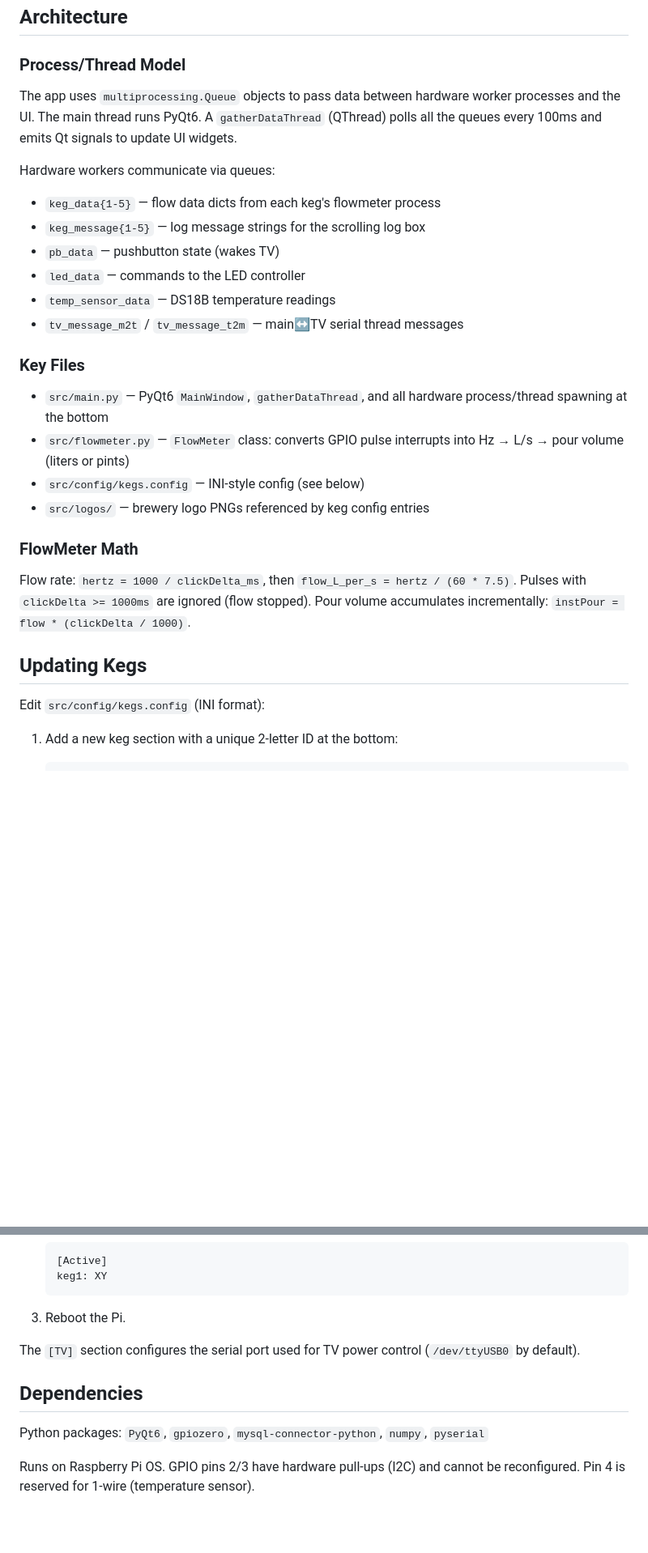
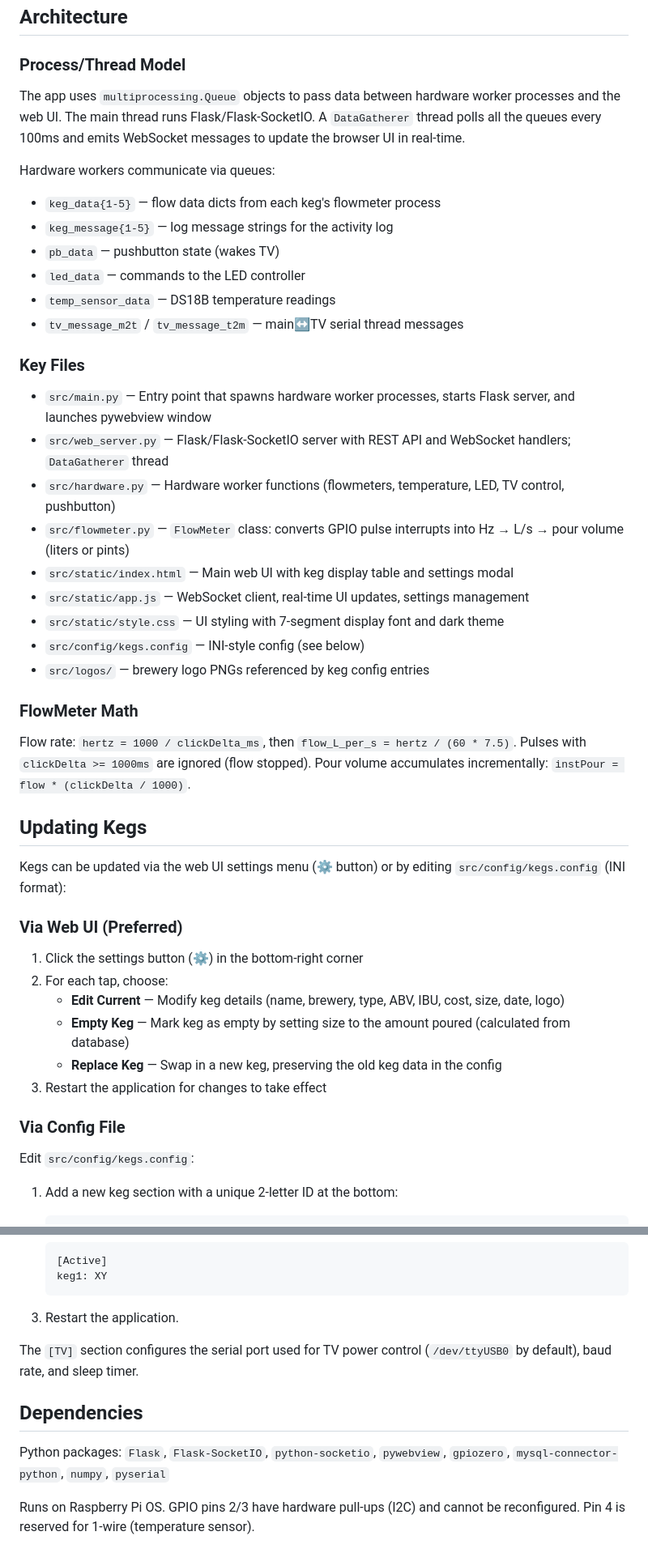
Before and after one commit to jasonblackert/kegomatic, a Markdown page: CLAUDE.md, 2 parts joined by grey strips. Shown at 81% size. GitHub-like rendering; blank space fills up the shorter version.

````diff
--- a/CLAUDE.md
+++ b/CLAUDE.md
@@ -26,11 +26,11 @@ All paths are now relative to the script location, so the app can be run from an
 
 ### Process/Thread Model
 
-The app uses `multiprocessing.Queue` objects to pass data between hardware worker processes and the UI. The main thread runs PyQt6. A `gatherDataThread` (QThread) polls all the queues every 100ms and emits Qt signals to update UI widgets.
+The app uses `multiprocessing.Queue` objects to pass data between hardware worker processes and the web UI. The main thread runs Flask/Flask-SocketIO. A `DataGatherer` thread polls all the queues every 100ms and emits WebSocket messages to update the browser UI in real-time.
 
 Hardware workers communicate via queues:
 - `keg_data{1-5}` — flow data dicts from each keg's flowmeter process
-- `keg_message{1-5}` — log message strings for the scrolling log box
+- `keg_message{1-5}` — log message strings for the activity log
 - `pb_data` — pushbutton state (wakes TV)
 - `led_data` — commands to the LED controller
 - `temp_sensor_data` — DS18B temperature readings
@@ -38,8 +38,13 @@ Hardware workers communicate via queues:
 
 ### Key Files
 
-- `src/main.py` — PyQt6 `MainWindow`, `gatherDataThread`, and all hardware process/thread spawning at the bottom
+- `src/main.py` — Entry point that spawns hardware worker processes, starts Flask server, and launches pywebview window
+- `src/web_server.py` — Flask/Flask-SocketIO server with REST API and WebSocket handlers; `DataGatherer` thread
+- `src/hardware.py` — Hardware worker functions (flowmeters, temperature, LED, TV control, pushbutton)
 - `src/flowmeter.py` — `FlowMeter` class: converts GPIO pulse interrupts into Hz → L/s → pour volume (liters or pints)
+- `src/static/index.html` — Main web UI with keg display table and settings modal
+- `src/static/app.js` — WebSocket client, real-time UI updates, settings management
+- `src/static/style.css` — UI styling with 7-segment display font and dark theme
 - `src/config/kegs.config` — INI-style config (see below)
 - `src/logos/` — brewery logo PNGs referenced by keg config entries
 
@@ -49,7 +54,18 @@ Flow rate: `hertz = 1000 / clickDelta_ms`, then `flow_L_per_s = hertz / (60 * 7.
 
 ## Updating Kegs
 
-Edit `src/config/kegs.config` (INI format):
+Kegs can be updated via the web UI settings menu (⚙️ button) or by editing `src/config/kegs.config` (INI format):
+
+### Via Web UI (Preferred)
+1. Click the settings button (⚙️) in the bottom-right corner
+2. For each tap, choose:
+   - **Edit Current** — Modify keg details (name, brewery, type, ABV, IBU, cost, size, date, logo)
+   - **Empty Keg** — Mark keg as empty by setting size to the amount poured (calculated from database)
+   - **Replace Keg** — Swap in a new keg, preserving the old keg data in the config
+3. Restart the application for changes to take effect
+
+### Via Config File
+Edit `src/config/kegs.config`:
 
 1. Add a new keg section with a unique 2-letter ID at the bottom:
    ```ini
@@ -71,13 +87,13 @@ Edit `src/config/kegs.config` (INI format):
    keg1: XY
    ```
 
-3. Reboot the Pi.
+3. Restart the application.
 
-The `[TV]` section configures the serial port used for TV power control (`/dev/ttyUSB0` by default).
+The `[TV]` section configures the serial port used for TV power control (`/dev/ttyUSB0` by default), baud rate, and sleep timer.
 
 ## Dependencies
 
-Python packages: `PyQt6`, `gpiozero`, `mysql-connector-python`, `numpy`, `pyserial`
+Python packages: `Flask`, `Flask-SocketIO`, `python-socketio`, `pywebview`, `gpiozero`, `mysql-connector-python`, `numpy`, `pyserial`
 
 Runs on Raspberry Pi OS. GPIO pins 2/3 have hardware pull-ups (I2C) and cannot be reconfigured. Pin 4 is reserved for 1-wire (temperature sensor).
 
````
Also changed, not shown: other parts of CLAUDE.md (+1 -1 lines), README.md (+41 -20 lines).
